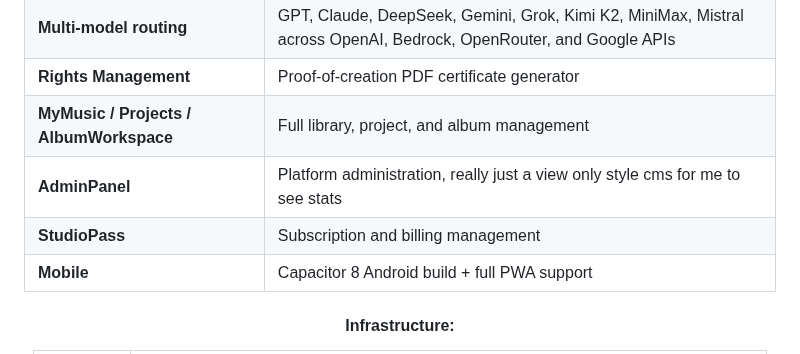
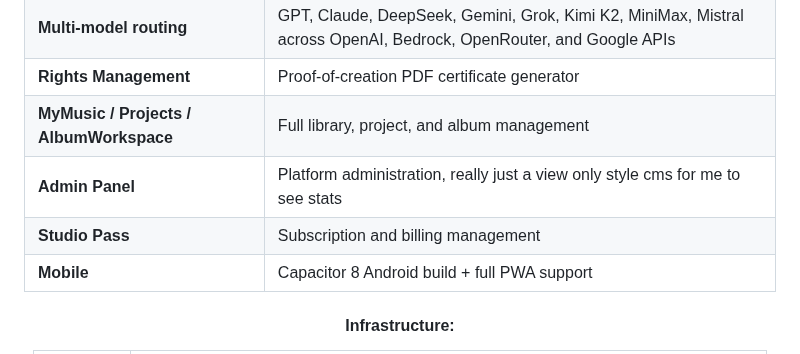
Before and after one commit to theelderemo/theelderemo, a Markdown page: readme.md, the part around the change. Drawn GitHub-style.

Commit message:
Fix formatting of Admin Panel and Studio Pass

```diff
--- a/readme.md
+++ b/readme.md
@@ -163,8 +163,8 @@ Custom cloud inference backend running **6 DiT + 3 LM model variants** on H100 G
 | **Multi-model routing** | GPT, Claude, DeepSeek, Gemini, Grok, Kimi K2, MiniMax, Mistral across OpenAI, Bedrock, OpenRouter, and Google APIs |
 | **Rights Management** | Proof-of-creation PDF certificate generator |
 | **MyMusic / Projects / AlbumWorkspace** | Full library, project, and album management |
-| **AdminPanel** | Platform administration, really just a view only style cms for me to see stats |
-| **StudioPass** | Subscription and billing management |
+| **Admin Panel** | Platform administration, really just a view only style cms for me to see stats |
+| **Studio Pass** | Subscription and billing management |
 | **Mobile** | Capacitor 8 Android build + full PWA support |
 
 #### **Infrastructure:**
```
